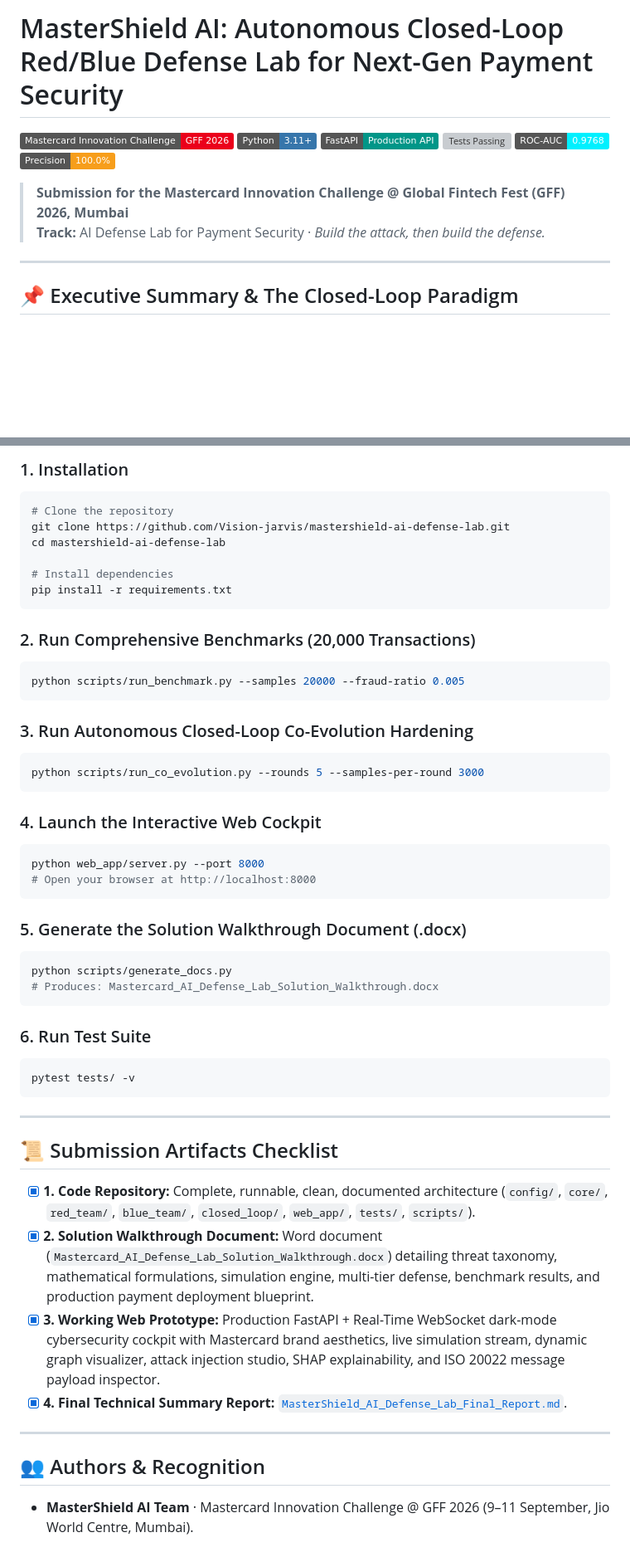
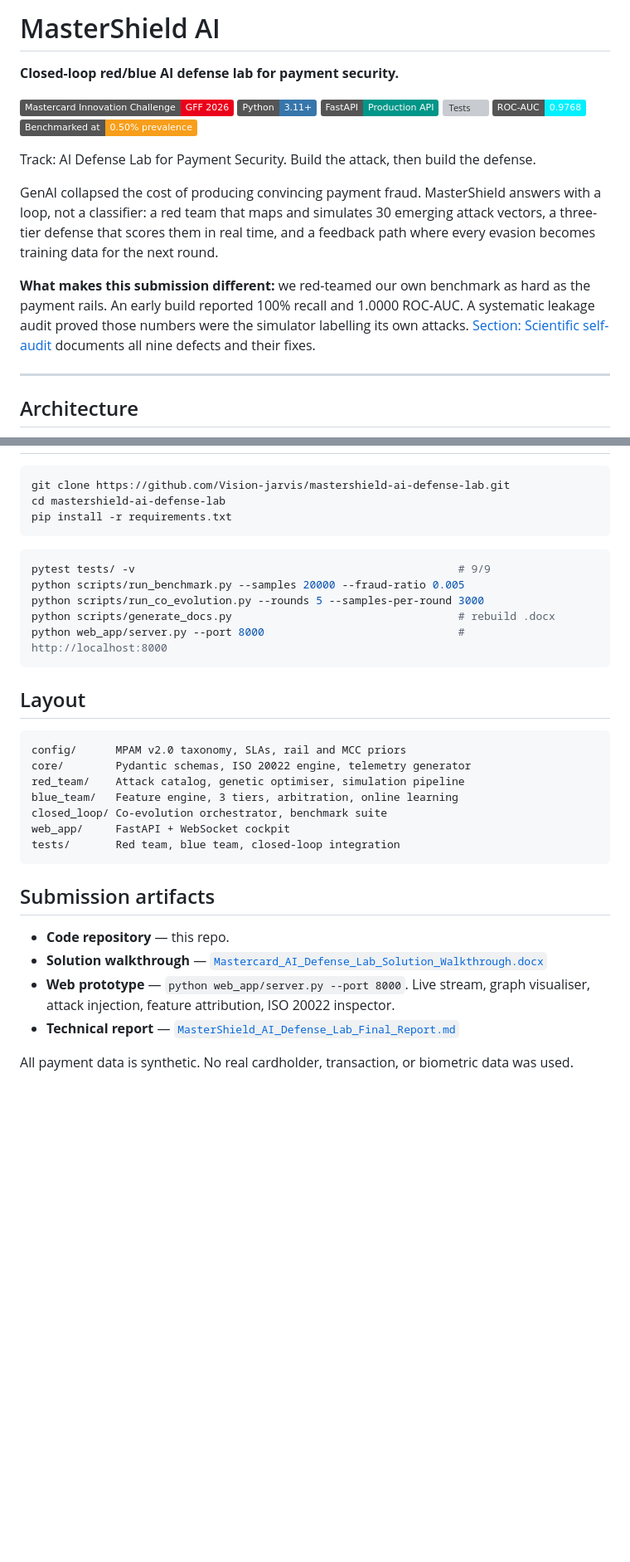
Before and after one commit to Vision-jarvis/mastershield-ai-defense-lab, a Markdown page: README.md, 2 parts joined by grey strips. Shown at 83% size. Rendered like a GitHub page; badges without logos; blank space fills up the shorter version; grey boxes are pictures that could not be loaded.

````diff
--- a/README.md
+++ b/README.md
@@ -1,16 +1,21 @@
-# MasterShield AI: Autonomous Closed-Loop Red/Blue Defense Lab for Next-Gen Payment Security
+# MasterShield AI
+
+**Closed-loop red/blue AI defense lab for payment security.**
 
 [![Mastercard Innovation Challenge @ GFF 2026](https://img.shields.io/badge/Mastercard_Innovation_Challenge-GFF_2026-EB001B.svg)](https://globalfintechfest.com)
 [![Python 3.11+](https://img.shields.io/badge/Python-3.11+-3776AB.svg?logo=python&logoColor=white)](https://python.org)
 [![FastAPI](https://img.shields.io/badge/FastAPI-Production_API-009688.svg?logo=fastapi&logoColor=white)](https://fastapi.tiangolo.com)
-[![Tests Passing](https://img.shields.io/badge/Tests-9%2F9_Passing-00E599.svg)]()
+[![Tests](https://img.shields.io/badge/Tests-9%2F9_passing-00E599.svg)]()
 [![ROC-AUC](https://img.shields.io/badge/ROC--AUC-0.9768-00F0FF.svg)]()
-[![Precision](https://img.shields.io/badge/Precision-100.0%25-F79E1B.svg)]()
+[![Prevalence](https://img.shields.io/badge/Benchmarked_at-0.50%25_prevalence-F79E1B.svg)]()
 
-> **Submission for the Mastercard Innovation Challenge @ Global Fintech Fest (GFF) 2026, Mumbai**
-> **Track:** AI Defense Lab for Payment Security · *Build the attack, then build the defense.*
+Track: AI Defense Lab for Payment Security. Build the attack, then build the defense.
+
+GenAI collapsed the cost of producing convincing payment fraud. MasterShield answers with a loop, not a classifier: a red team that maps and simulates 30 emerging attack vectors, a three-tier defense that scores them in real time, and a feedback path where every evasion becomes training data for the next round.
+
+**What makes this submission different:** we red-teamed our own benchmark as hard as the payment rails. An early build reported 100% recall and 1.0000 ROC-AUC. A systematic leakage audit proved those numbers were the simulator labelling its own attacks. [Section: Scientific self-audit](#scientific-self-audit) documents all nine defects and their fixes.
 
 ---
 
-## 📌 Executive Summary & The Closed-Loop Paradigm
+## Architecture
 
@@ -137,51 +196,35 @@ Seeded initialization makes data generation and call sequences deterministic. `H
 
-### 1. Installation
 ```bash
-# Clone the repository
 git clone https://github.com/Vision-jarvis/mastershield-ai-defense-lab.git
 cd mastershield-ai-defense-lab
-
-# Install dependencies
 pip install -r requirements.txt
 ```
 
-### 2. Run Comprehensive Benchmarks (20,000 Transactions)
 ```bash
+pytest tests/ -v                                                  # 9/9
 python scripts/run_benchmark.py --samples 20000 --fraud-ratio 0.005
+python scripts/run_co_evolution.py --rounds 5 --samples-per-round 3000
+python scripts/generate_docs.py                                   # rebuild .docx
+python web_app/server.py --port 8000                              # http://localhost:8000
 ```
 
-### 3. Run Autonomous Closed-Loop Co-Evolution Hardening
-```bash
-python scripts/run_co_evolution.py --rounds 5 --samples-per-round 3000
+## Layout
+
+```
+config/      MPAM v2.0 taxonomy, SLAs, rail and MCC priors
+core/        Pydantic schemas, ISO 20022 engine, telemetry generator
+red_team/    Attack catalog, genetic optimiser, simulation pipeline
+blue_team/   Feature engine, 3 tiers, arbitration, online learning
+closed_loop/ Co-evolution orchestrator, benchmark suite
+web_app/     FastAPI + WebSocket cockpit
+tests/       Red team, blue team, closed-loop integration
 ```
 
-### 4. Launch the Interactive Web Cockpit
-```bash
-python web_app/server.py --port 8000
-# Open your browser at http://localhost:8000
-```
+## Submission artifacts
 
-### 5. Generate the Solution Walkthrough Document (.docx)
-```bash
-python scripts/generate_docs.py
-# Produces: Mastercard_AI_Defense_Lab_Solution_Walkthrough.docx
-```
+- **Code repository** — this repo.
+- **Solution walkthrough** — [`Mastercard_AI_Defense_Lab_Solution_Walkthrough.docx`](./Mastercard_AI_Defense_Lab_Solution_Walkthrough.docx)
+- **Web prototype** — `python web_app/server.py --port 8000`. Live stream, graph visualiser, attack injection, feature attribution, ISO 20022 inspector.
+- **Technical report** — [`MasterShield_AI_Defense_Lab_Final_Report.md`](./MasterShield_AI_Defense_Lab_Final_Report.md)
 
-### 6. Run Test Suite
-```bash
-pytest tests/ -v
-```
-
----
-
-## 📜 Submission Artifacts Checklist
-
-- [x] **1. Code Repository:** Complete, runnable, clean, documented architecture (`config/`, `core/`, `red_team/`, `blue_team/`, `closed_loop/`, `web_app/`, `tests/`, `scripts/`).
-- [x] **2. Solution Walkthrough Document:** Word document (`Mastercard_AI_Defense_Lab_Solution_Walkthrough.docx`) detailing threat taxonomy, mathematical formulations, simulation engine, multi-tier defense, benchmark results, and production payment deployment blueprint.
-- [x] **3. Working Web Prototype:** Production FastAPI + Real-Time WebSocket dark-mode cybersecurity cockpit with Mastercard brand aesthetics, live simulation stream, dynamic graph visualizer, attack injection studio, SHAP explainability, and ISO 20022 message payload inspector.
-- [x] **4. Final Technical Summary Report:** [`MasterShield_AI_Defense_Lab_Final_Report.md`](./MasterShield_AI_Defense_Lab_Final_Report.md).
-
----
-
-## 👥 Authors & Recognition
-- **MasterShield AI Team** · Mastercard Innovation Challenge @ GFF 2026 (9–11 September, Jio World Centre, Mumbai).
+All payment data is synthetic. No real cardholder, transaction, or biometric data was used.
````
Also changed, not shown: other parts of README.md (+155 -101 lines).
